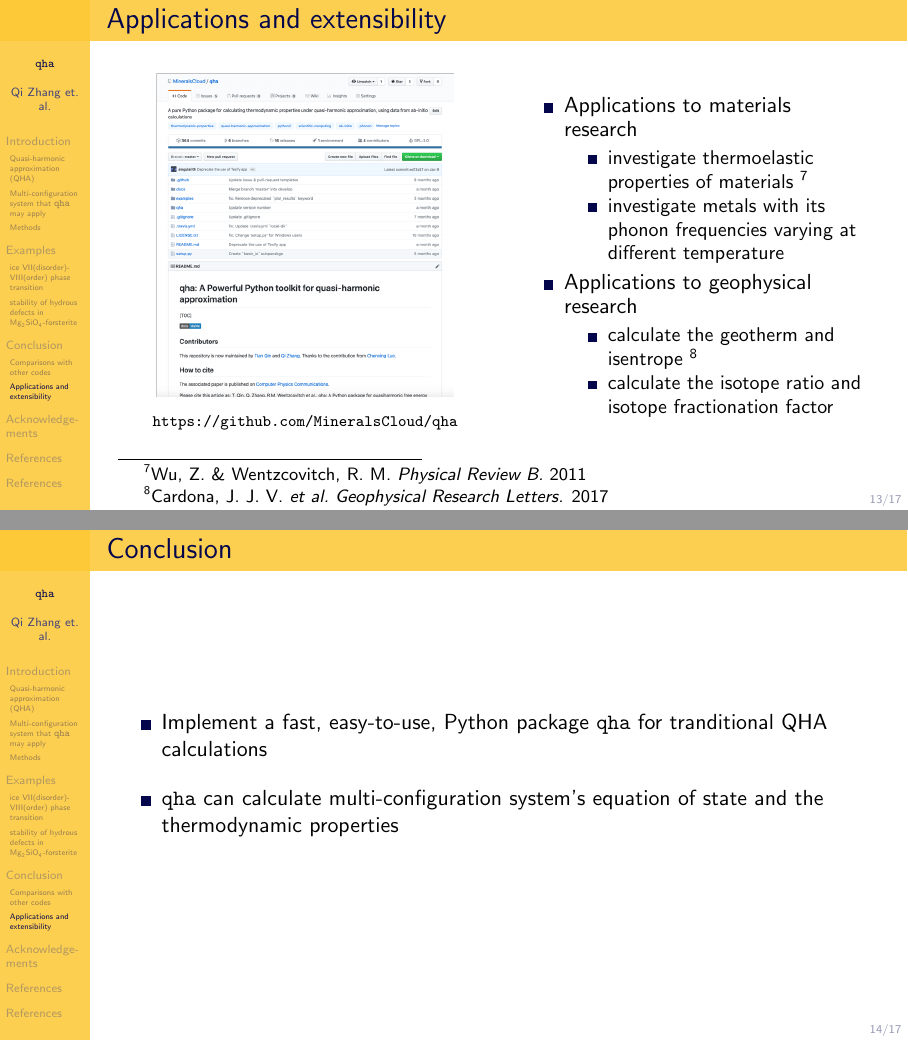
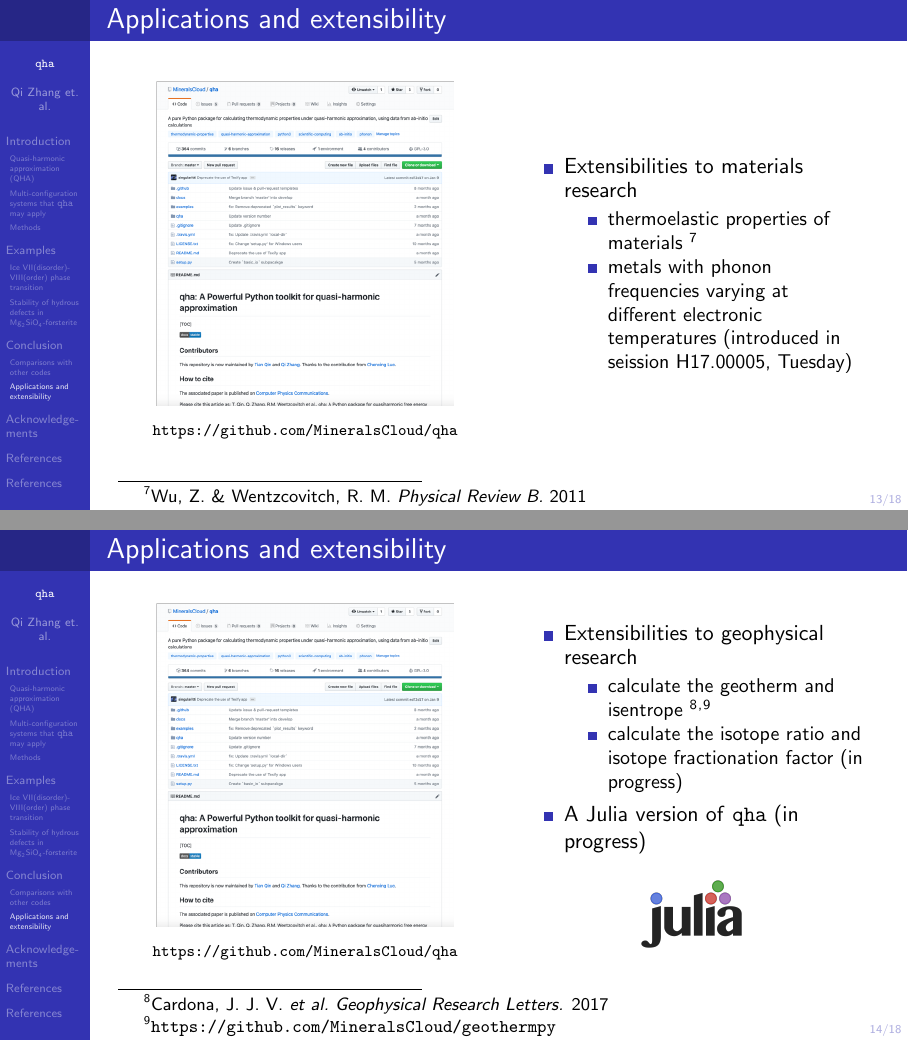
Before and after one commit to singularitti/aps2019talk, LaTeX slides (qha.tex): pages 33 and 36 of 39 before the commit and pages 29 and 34 of 41 after it, joined at a grey line. Compiled offline with pdfLaTeX.

Commit message:
First rehearsal before talk

```diff
--- a/qha.tex
+++ b/qha.tex
@@ -5,7 +5,7 @@
 \documentclass[13pt,aspectratio=169]{beamer}
 
 \usetheme{Berkeley}
-\usecolortheme{crane}
+\usecolortheme{whale}
 \makeatletter
 \beamer@headheight=1.5\baselineskip
 \makeatother
@@ -86,7 +86,7 @@
 	\end{itemize}
 \end{frame}
 
-\subsection{Multi-configuration system that \texttt{qha} may apply}
+\subsection{Multi-configuration systems that \texttt{qha} may apply}
 \begin{frame}{\subsecname}
 	\begin{itemize}[<+(1)->]
 		\setlength\itemsep{1em}
@@ -197 +194,0 @@
-				\item $G(T,p)= \min_{V}[F(T,V)+pV]$ \footnotemark
@@ -218,27 +217,51 @@
 
 		\begin{column}{0.45\textwidth}
 			\begin{itemize}[<+(1)->]
-				\item Applications to materials research
+				\item Extensibilities to materials research
 				      \begin{itemize}
-					      \item investigate thermoelastic properties of materials \footnotemark
-					      \item investigate metals with its phonon frequencies varying at different temperature
-				      \end{itemize}
-				\item Applications to geophysical research
-				      \begin{itemize}
-					      \item calculate the geotherm and isentrope \footnotemark
-					      \item calculate the isotope ratio and isotope fractionation factor
+					      \item thermoelastic properties of materials \footnotemark
+					      \item metals with phonon frequencies varying at different electronic temperatures (introduced in seission H17.00005, Tuesday)
 				      \end{itemize}
 			\end{itemize}
 		\end{column}
 	\end{columns}
 	\setcounter{footnote}{7}
 	\footcitetext{Wu:2011ea}
+\end{frame}
+
+\begin{frame}{\subsecname}
+	\begin{columns}
+		\begin{column}{0.45\textwidth}
+			\begin{figure}
+				\includegraphics[height=0.7\textheight]{images/website}%
+				\captionsetup{labelformat=empty}
+				\caption{\scriptsize\url{https://github.com/MineralsCloud/qha}}
+			\end{figure}
+		\end{column}
+
+		\begin{column}{0.45\textwidth}
+			\begin{itemize}[<+(1)->]
+				\item Extensibilities to geophysical research
+				      \begin{itemize}
+					      \item calculate the geotherm and isentrope \footnotemark\textsuperscript{,}\footnotemark
+					      \item calculate the isotope ratio and isotope fractionation factor (in progress)
+				      \end{itemize}
+				\item A Julia version of \texttt{qha} (in progress)
+			\end{itemize}
+			\uncover<+->{
+				\begin{figure}
+					\centering
+					\includegraphics[height=0.15\textheight]{images/julia}%
+				\end{figure}
+			}
+		\end{column}
+	\end{columns}
+	\setcounter{footnote}{8}
+	\footcitetext{Cardona:2017dd}
 	\stepcounter{footnote}
-	\footcitetext{Cardona:2017dd}
+	\footnotetext{\url{https://github.com/MineralsCloud/geothermpy}}
 \end{frame}
 
 \begin{frame}{\secname}
 	\begin{itemize}[<+(1)->]
 		\setlength\itemsep{1em}
-		\item Implement a fast, easy-to-use, Python package \texttt{qha} for tranditional QHA calculations
-		\item \texttt{qha} can calculate multi-configuration system's equation of state and the thermodynamic properties
```
Also changed, not shown: images/flow.png, images/julia.png (added), qha.tex (27 more changed lines).
